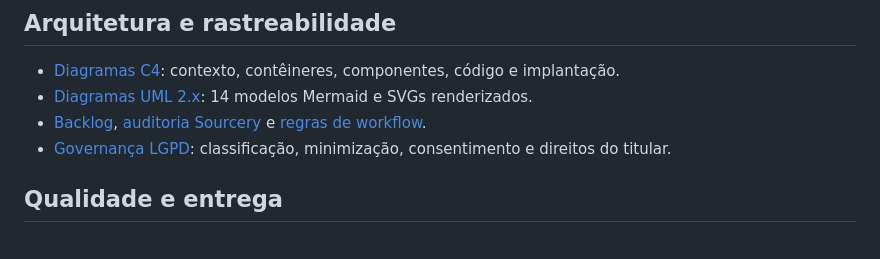
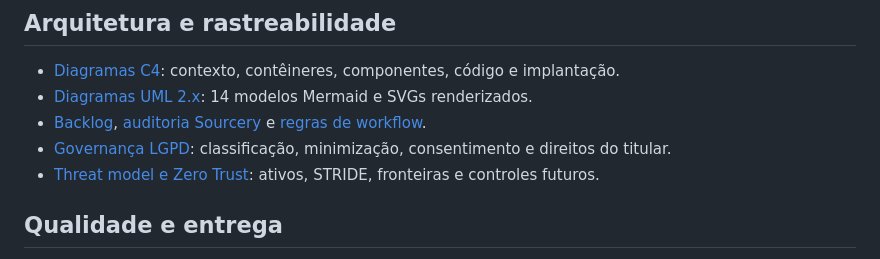
Before and after one commit to AloisioMagalhaes/bipolar-mood-spending-tracker, a Markdown page: README.md, the part around the change. Rendered like a GitHub page.

Commit message:
docs(security): define Zero Trust threat model

```diff
--- a/README.md
+++ b/README.md
@@ -22,6 +22,7 @@ Decisões de requisitos, limites clínicos, métricas e referências: [docs/01-T
 - [Diagramas UML 2.x](docs/diagrams/uml/): 14 modelos Mermaid e SVGs renderizados.
 - [Backlog](docs/backlog.md), [auditoria Sourcery](docs/sourcery-audit.md) e [regras de workflow](docs/workflow-rules.md).
 - [Governança LGPD](docs/privacy-lgpd.md): classificação, minimização, consentimento e direitos do titular.
+- [Threat model e Zero Trust](docs/threat-model.md): ativos, STRIDE, fronteiras e controles futuros.
 
 ## Qualidade e entrega
 
```
Also changed, not shown: docs/threat-model.md (added, +49 -0 lines).
